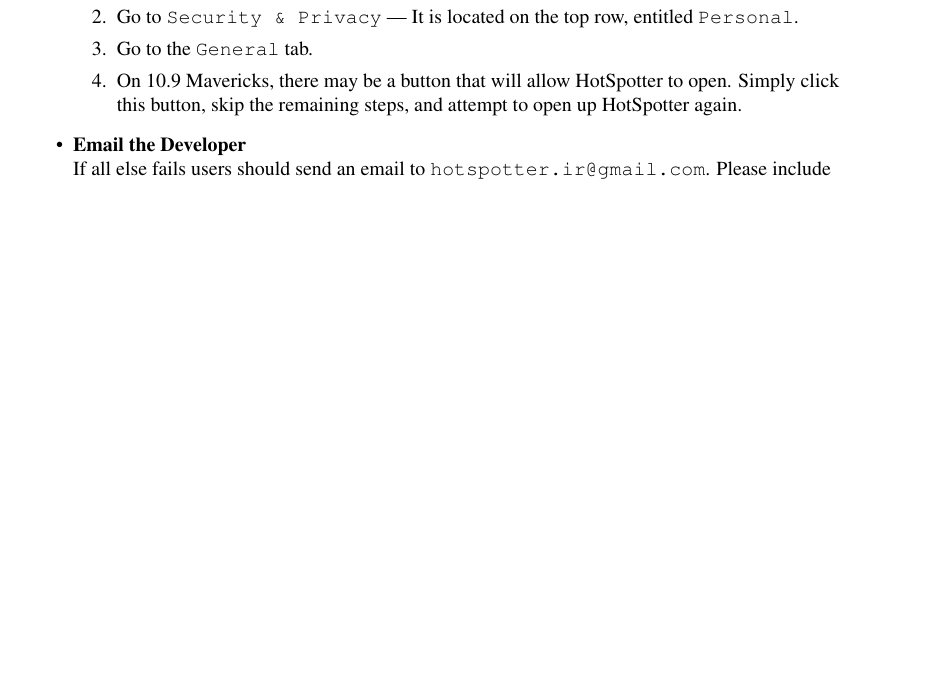
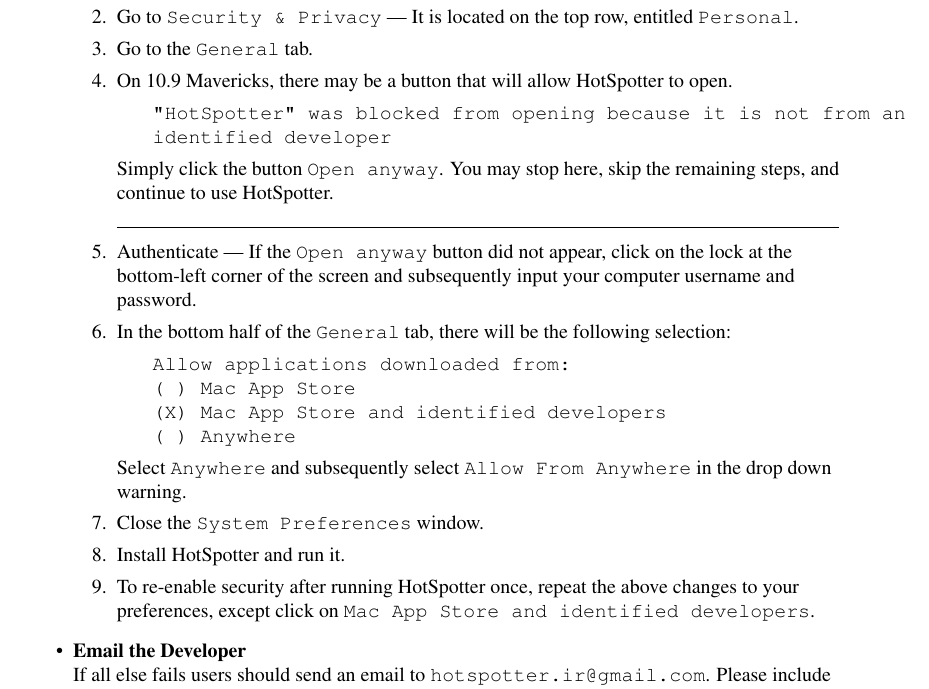
Before and after one commit to Erotemic/hs_userguide, a LaTeX document (HotSpotterUserGuide.tex, which reads gatekeeper.tex): part of page 8 of 9, cut so that both start at the same text, the shorter picture padded with empty space. Compiled offline with pdfLaTeX.

Commit message:
Added mac standalone gatekeeper instructions

```diff
--- a/HotSpotterUserGuide.tex
+++ b/HotSpotterUserGuide.tex
@@ -359,25 +349,4 @@
-            \item Go to {\tt Security \& Privacy} --- It is located on the top row, entitled {\tt Personal}.
-            \item Go to the {\tt General} tab.
-	  \item On 10.9 Mavericks, there may be a button that will allow HotSpotter to open.  Simply click this button, skip the remaining steps, and attempt to open up HotSpotter again.  % For 10.8 Mountain Lion users, continue below.
-            %\item Authenticate --- Click on the lock at the bottom-left corner of the screen and subsequently input your computer username and password.
-%            \item In the bottom half of the {\tt General} tab, there will be the following selection:
-%                \begin{Verbatim}
-%                    Allow applications downloaded from:
-%                    ( ) Mac App Store
-%                    (X) Mac App Store and identified developers
-%                    ( ) Anywhere
-%
-%                \end{Verbatim}
-%
-%                Select {\tt Anywhere} and subsequently select {\tt Allow From Anywhere} in the drop down warning.
-%
-%            \item Close the {\tt System Preferences} window.
-%            \item Install HotSpotter and run it.
-%            \item To re-enable security after running HotSpotter once,
-%                repeat the above changes to your preferences, except click on
-%                \texttt{Mac App Store and identified developers}.
-        \end{enumerate}
-
+    \item \input{gatekeeper.tex}
 
     \item \textbf{Email the Developer}\\
         If all else fails users should send an email to \developeremail{}.
--- /dev/null
+++ b/gatekeeper.tex
@@ -0,0 +10,29 @@
+            \item Go to {\tt Security \& Privacy} --- It is located on the top row, entitled {\tt Personal}.
+            \item Go to the {\tt General} tab.
+	  \item On 10.9 Mavericks, there may be a button that will allow HotSpotter to open.
+	\begin{Verbatim}
+   "HotSpotter" was blocked from opening because it is not from an
+   identified developer
+          \end{Verbatim}
+
+	Simply click the button {\tt Open anyway}.  You may stop here, skip the remaining steps, and continue to use HotSpotter.
+
+           \HRuled
+
+	\item Authenticate --- If the {\tt Open anyway} button did not appear, click on the lock at the bottom-left corner of the screen and subsequently input your computer username and password.
+            \item In the bottom half of the {\tt General} tab, there will be the following selection:
+                \begin{Verbatim}
+   Allow applications downloaded from:
+   ( ) Mac App Store
+   (X) Mac App Store and identified developers
+   ( ) Anywhere
+                \end{Verbatim}
+
+                Select {\tt Anywhere} and subsequently select {\tt Allow From Anywhere} in the drop down warning.
+
+            \item Close the {\tt System Preferences} window.
+            \item Install HotSpotter and run it.
+            \item To re-enable security after running HotSpotter once,
+                repeat the above changes to your preferences, except click on
+                \texttt{Mac App Store and identified developers}.
+	\end{enumerate}
```
Also changed, not shown: HotSpotterUserGuideMac.tex (added, +23 -0 lines), HotSpotterUserGuide.tex (12 more changed lines), gatekeeper.tex (9 more changed lines), 2 other files.
